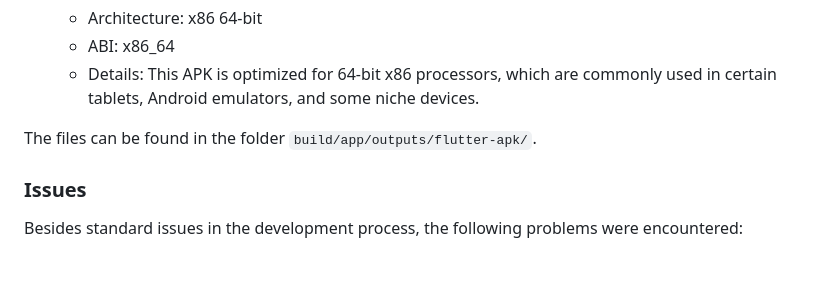
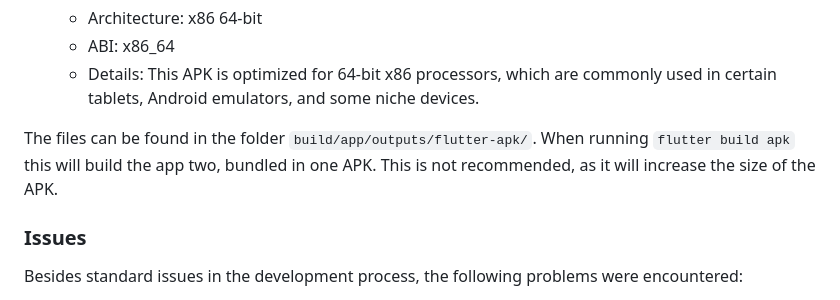
Before and after one commit to FelixDigitalis/SproutJournal, a Markdown page: README.md, the part around the change. Drawn GitHub-style; blank space fills up the shorter version.

Commit message:
how to build updated

```diff
--- a/README.md
+++ b/README.md
@@ -66,7 +66,7 @@ Run `flutter build apk --split-per-abi` to build the app. The app will be built
    - ABI: x86_64
    - Details: This APK is optimized for 64-bit x86 processors, which are commonly used in certain tablets, Android emulators, and some niche devices.
 
-The files can be found in the folder `build/app/outputs/flutter-apk/`.
+The files can be found in the folder `build/app/outputs/flutter-apk/`. When running `flutter build apk` this will build the app two, bundled in one APK. This is not recommended, as it will increase the size of the APK.
 
 ### Issues
 
```
